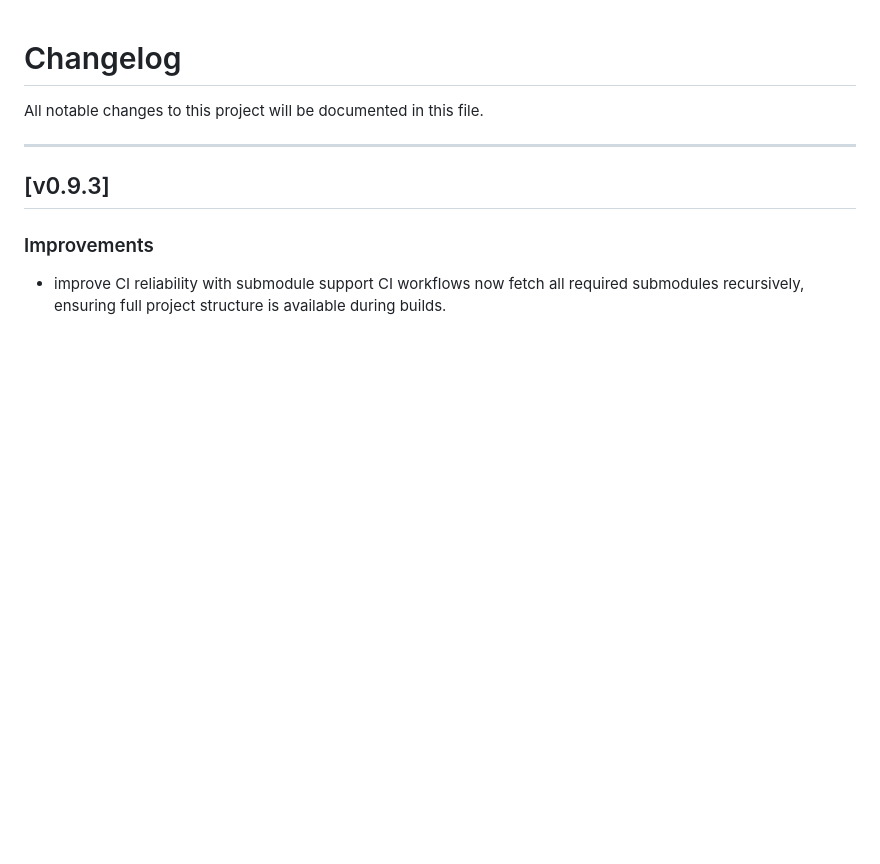
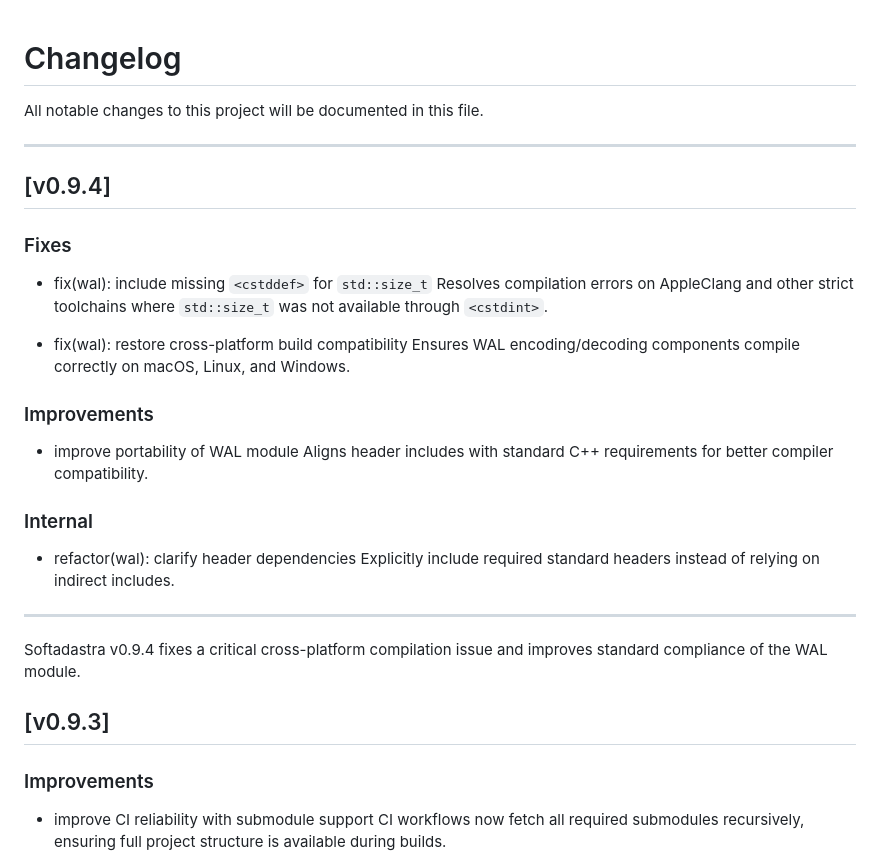
Before and after one commit to softadastra/softadastra, a Markdown page: CHANGELOG.md, the part around the change. GitHub-like rendering; blank space fills up the shorter version.

Commit message:
chore(release): prepare v0.9.4

```diff
--- a/CHANGELOG.md
+++ b/CHANGELOG.md
@@ -3,6 +3,30 @@
 All notable changes to this project will be documented in this file.
 
 ---
+## [v0.9.4]
+
+### Fixes
+
+- fix(wal): include missing `<cstddef>` for `std::size_t`
+  Resolves compilation errors on AppleClang and other strict toolchains where `std::size_t` was not available through `<cstdint>`.
+
+- fix(wal): restore cross-platform build compatibility
+  Ensures WAL encoding/decoding components compile correctly on macOS, Linux, and Windows.
+
+### Improvements
+
+- improve portability of WAL module
+  Aligns header includes with standard C++ requirements for better compiler compatibility.
+
+### Internal
+
+- refactor(wal): clarify header dependencies
+  Explicitly include required standard headers instead of relying on indirect includes.
+
+---
+
+Softadastra v0.9.4 fixes a critical cross-platform compilation issue and improves standard compliance of the WAL module.
+
 ## [v0.9.3]
 
 ### Improvements
```
